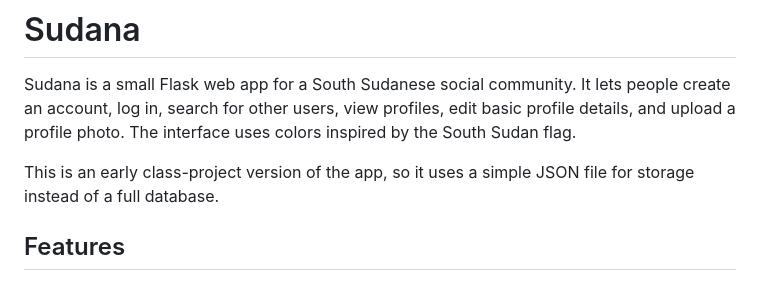
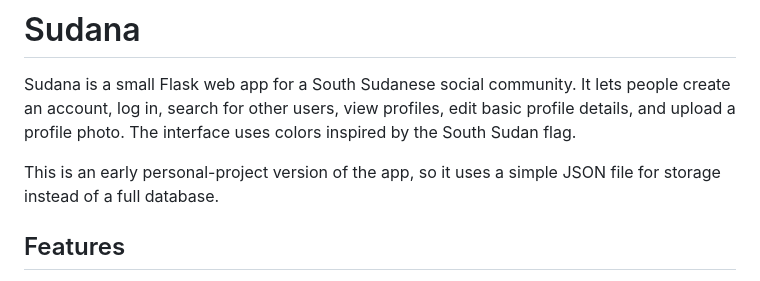
Before and after one commit to Misha-te/Sudana, a Markdown page: README.md, the part around the change. Rendered like a GitHub page.

```diff
--- a/README.md
+++ b/README.md
@@ -5,8 +5,8 @@ people create an account, log in, search for other users, view profiles, edit
 basic profile details, and upload a profile photo. The interface uses colors
 inspired by the South Sudan flag.
 
-This is an early class-project version of the app, so it uses a simple JSON file
-for storage instead of a full database.
+This is an early personal-project version of the app, so it uses a simple JSON
+file for storage instead of a full database.
 
 ## Features
 
```
